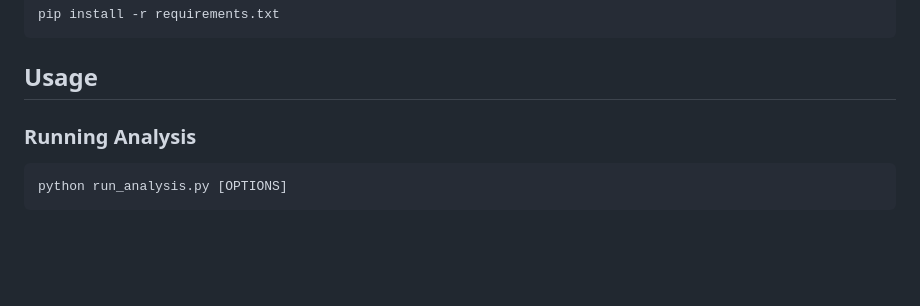
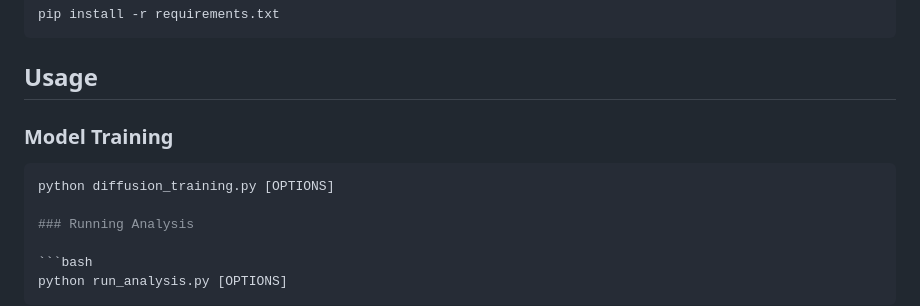
Before and after one commit to henriChevreux/distillation_trajectories, a Markdown page: README.md, the part around the change. Drawn GitHub-style; blank space fills up the shorter version.

````diff
--- a/README.md
+++ b/README.md
@@ -37,6 +37,11 @@ pip install -r requirements.txt
 ```
 
 ## Usage
+
+### Model Training
+
+```bash
+python diffusion_training.py [OPTIONS]
 
 ### Running Analysis
 
````
